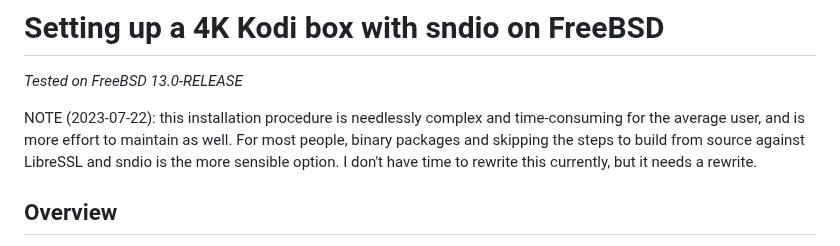
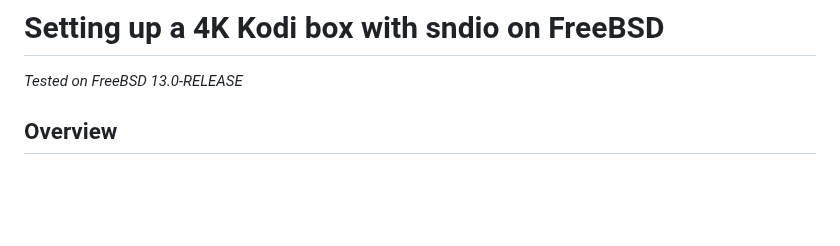
Before and after one commit to maybebyte/anthesis, a Markdown page: freebsd-entertainment-center.md, the part around the change. Rendered like a GitHub page; blank space fills up the shorter version.

Commit message:
I changed my mind, no rewrite for this.

```diff
--- a/freebsd-entertainment-center.md
+++ b/freebsd-entertainment-center.md
@@ -1,12 +1,6 @@
 # Setting up a 4K Kodi box with sndio on FreeBSD
 
 *Tested on FreeBSD 13.0-RELEASE*
-
-NOTE (2023-07-22): this installation procedure is needlessly complex and
-time-consuming for the average user, and is more effort to maintain as
-well. For most people, binary packages and skipping the steps to build
-from source against LibreSSL and sndio is the more sensible option. I
-don't have time to rewrite this currently, but it needs a rewrite.
 
 ## Overview
 
```
